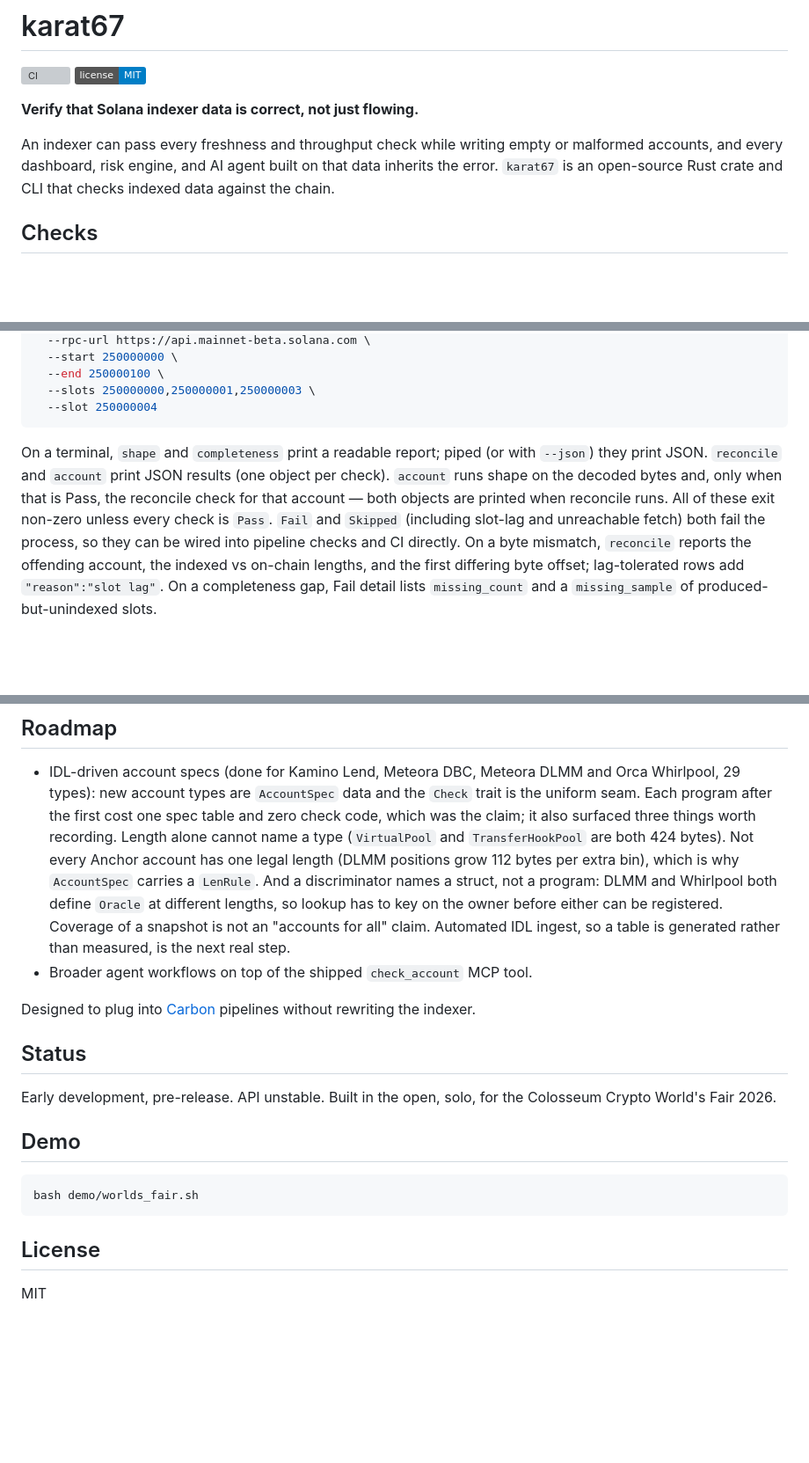
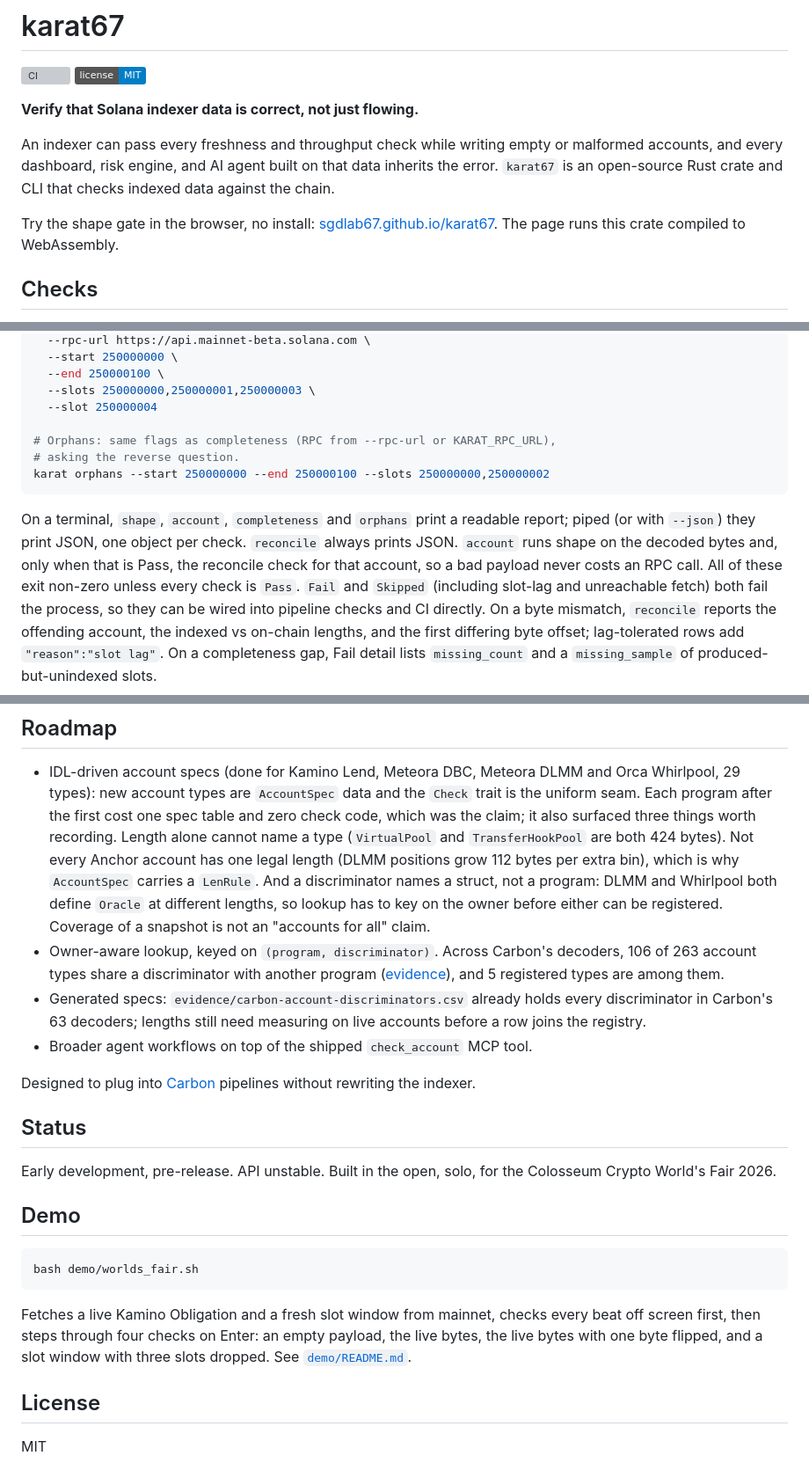
Before and after one commit to SGDlab67/karat67, a Markdown page: README.md, 3 parts joined by grey strips. Shown at 88% size. Rendered like a GitHub page; badges without logos; blank space fills up the shorter version; grey boxes are pictures that could not be loaded.

Commit message:
docs: README covers account output, orphans, the live site, the demo runner and owner-aware lookup

````diff
--- a/README.md
+++ b/README.md
@@ -9,6 +9,10 @@ An indexer can pass every freshness and throughput check while writing empty
 or malformed accounts, and every dashboard, risk engine, and AI agent built
 on that data inherits the error. `karat67` is an open-source Rust crate and
 CLI that checks indexed data against the chain.
+
+Try the shape gate in the browser, no install:
+[sgdlab67.github.io/karat67](https://sgdlab67.github.io/karat67/). The page
+runs this crate compiled to WebAssembly.
 
 ## Checks
 
@@ -74,14 +81,18 @@ karat completeness \
   --end 250000100 \
   --slots 250000000,250000001,250000003 \
   --slot 250000004
+
+# Orphans: same flags as completeness (RPC from --rpc-url or KARAT_RPC_URL),
+# asking the reverse question.
+karat orphans --start 250000000 --end 250000100 --slots 250000000,250000002
 ```
 
-On a terminal, `shape` and `completeness` print a readable report; piped (or
-with `--json`) they print JSON. `reconcile` and `account` print JSON
-results (one object per check). `account` runs shape on the decoded bytes
-and, only when that is Pass, the reconcile check for that account — both
-objects are printed when reconcile runs. All of these exit non-zero unless
-every check is `Pass`. `Fail` and `Skipped` (including slot-lag and unreachable
+On a terminal, `shape`, `account`, `completeness` and `orphans` print a
+readable report; piped (or with `--json`) they print JSON, one object per
+check. `reconcile` always prints JSON. `account` runs shape on the decoded
+bytes and, only when that is Pass, the reconcile check for that account, so a
+bad payload never costs an RPC call. All of these exit non-zero unless every
+check is `Pass`. `Fail` and `Skipped` (including slot-lag and unreachable
 fetch) both fail the process, so they can be wired into pipeline checks and CI
 directly. On a byte
 mismatch, `reconcile` reports the offending account, the indexed vs on-chain
@@ -194,8 +205,14 @@ cargo run --quiet --bin karat-mcp
   `AccountSpec` carries a `LenRule`. And a discriminator names a struct, not a
   program: DLMM and Whirlpool both define `Oracle` at different lengths, so
   lookup has to key on the owner before either can be registered. Coverage of
-  a snapshot is not an "accounts for all" claim. Automated IDL ingest, so a
-  table is generated rather than measured, is the next real step.
+  a snapshot is not an "accounts for all" claim.
+- Owner-aware lookup, keyed on `(program, discriminator)`. Across Carbon's
+  decoders, 106 of 263 account types share a discriminator with another
+  program ([evidence](evidence/carbon-discriminators.md)), and 5 registered
+  types are among them.
+- Generated specs: `evidence/carbon-account-discriminators.csv` already holds
+  every discriminator in Carbon's 63 decoders; lengths still need measuring on
+  live accounts before a row joins the registry.
 - Broader agent workflows on top of the shipped `check_account` MCP tool.
 
 Designed to plug into [Carbon](https://github.com/sevenlabs-hq/carbon)
@@ -212,6 +229,11 @@ the Colosseum Crypto World's Fair 2026.
 bash demo/worlds_fair.sh
 ```
 
+Fetches a live Kamino Obligation and a fresh slot window from mainnet, checks
+every beat off screen first, then steps through four checks on Enter: an
+empty payload, the live bytes, the live bytes with one byte flipped, and a
+slot window with three slots dropped. See [`demo/README.md`](demo/README.md).
+
 ## License
 
 MIT
````
Also changed, not shown: other parts of README.md (+3 -0 lines).
